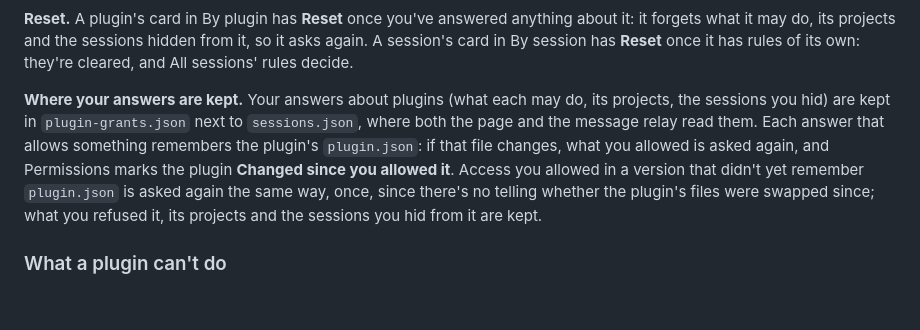
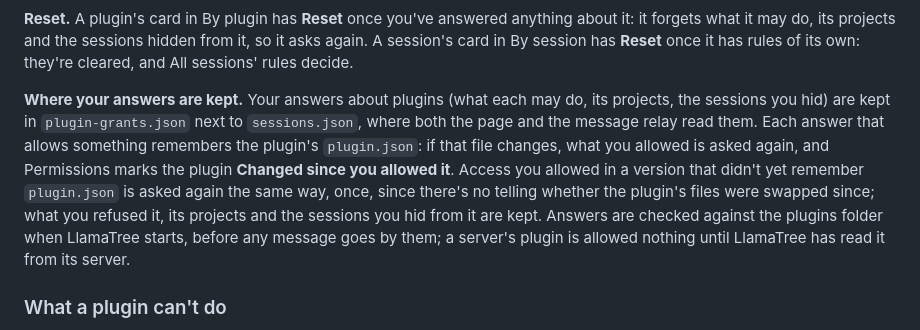
Before and after one commit to davellamachant/ClaudeTerminals, a Markdown page: docs/customize.md, the part around the change. GitHub-like rendering; blank space fills up the shorter version.

Commit message:
Docs: plugin answers are checked at startup
Co-Authored-By: Claude Opus 5.5 <noreply@anthropic.com>
Claude-Session: https://claude.ai/code/session_01RjZ2o2dEgtUPDiS6sdkZGf

```diff
--- a/docs/customize.md
+++ b/docs/customize.md
@@ -196,7 +196,7 @@ The most specific rule decides: one for that very session, then the session's ru
 
 **Reset.** A plugin's card in By plugin has **Reset** once you've answered anything about it: it forgets what it may do, its projects and the sessions hidden from it, so it asks again. A session's card in By session has **Reset** once it has rules of its own: they're cleared, and All sessions' rules decide.
 
-**Where your answers are kept.** Your answers about plugins (what each may do, its projects, the sessions you hid) are kept in `plugin-grants.json` next to `sessions.json`, where both the page and the message relay read them. Each answer that allows something remembers the plugin's `plugin.json`: if that file changes, what you allowed is asked again, and Permissions marks the plugin **Changed since you allowed it**. Access you allowed in a version that didn't yet remember `plugin.json` is asked again the same way, once, since there's no telling whether the plugin's files were swapped since; what you refused it, its projects and the sessions you hid from it are kept.
+**Where your answers are kept.** Your answers about plugins (what each may do, its projects, the sessions you hid) are kept in `plugin-grants.json` next to `sessions.json`, where both the page and the message relay read them. Each answer that allows something remembers the plugin's `plugin.json`: if that file changes, what you allowed is asked again, and Permissions marks the plugin **Changed since you allowed it**. Access you allowed in a version that didn't yet remember `plugin.json` is asked again the same way, once, since there's no telling whether the plugin's files were swapped since; what you refused it, its projects and the sessions you hid from it are kept. Answers are checked against the plugins folder when LlamaTree starts, before any message goes by them; a server's plugin is allowed nothing until LlamaTree has read it from its server.
 
 ### What a plugin can't do
 
```
